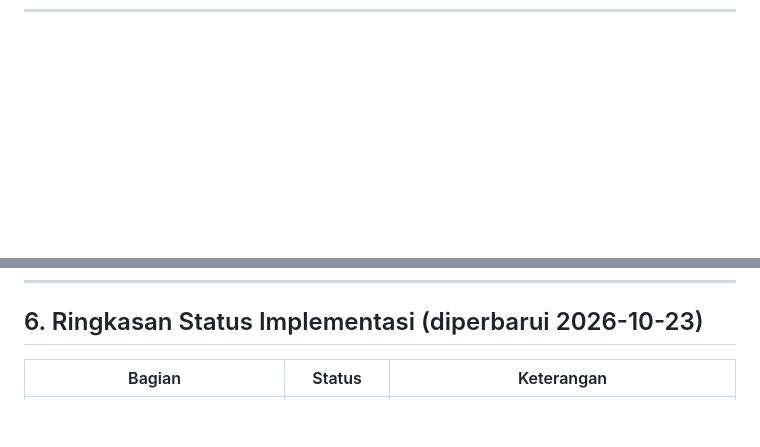
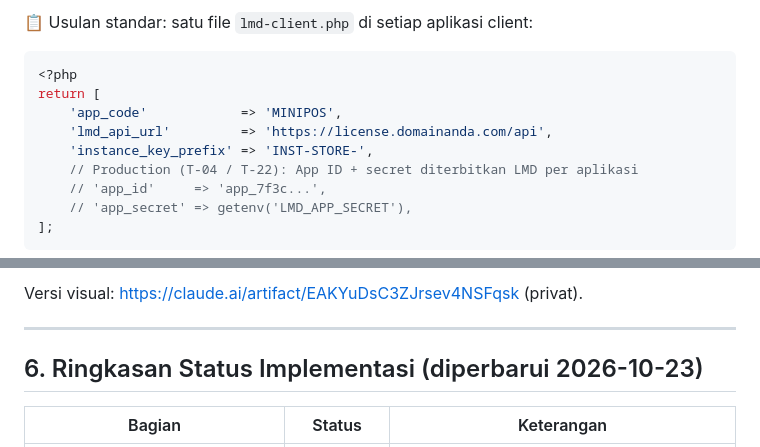
Before and after one commit to joan-hidayat/LMD, a Markdown page: docs/EKOSISTEM_CARA_KERJA.md, 2 parts joined by grey strips. GitHub-like rendering; blank space fills up the shorter version.

````diff
--- a/docs/EKOSISTEM_CARA_KERJA.md
+++ b/docs/EKOSISTEM_CARA_KERJA.md
@@ -181,0 +215,14 @@ Urutan pemeriksaan di `LicenseModel::validateLicense`:
+📋 Usulan standar: satu file `lmd-client.php` di setiap aplikasi client:
+
+```php
+<?php
+return [
+    'app_code'            => 'MINIPOS',
+    'lmd_api_url'         => 'https://license.domainanda.com/api',
+    'instance_key_prefix' => 'INST-STORE-',
+    // Production (T-04 / T-22): App ID + secret diterbitkan LMD per aplikasi
+    // 'app_id'     => 'app_7f3c...',
+    // 'app_secret' => getenv('LMD_APP_SECRET'),
+];
+```
+
@@ -182,3 +259,7 @@ Urutan pemeriksaan di `LicenseModel::validateLicense`:
+Versi visual: https://claude.ai/artifact/EAKYuDsC3ZJrsev4NSFqsk (privat).
+
+---
+
 ## 6. Ringkasan Status Implementasi (diperbarui 2026-10-23)
 
 | Bagian | Status | Keterangan |
````
Also changed, not shown: other parts of docs/EKOSISTEM_CARA_KERJA.md (+63 -0 lines), docs/LOG_EVALUASI.md (+2 -0 lines).
